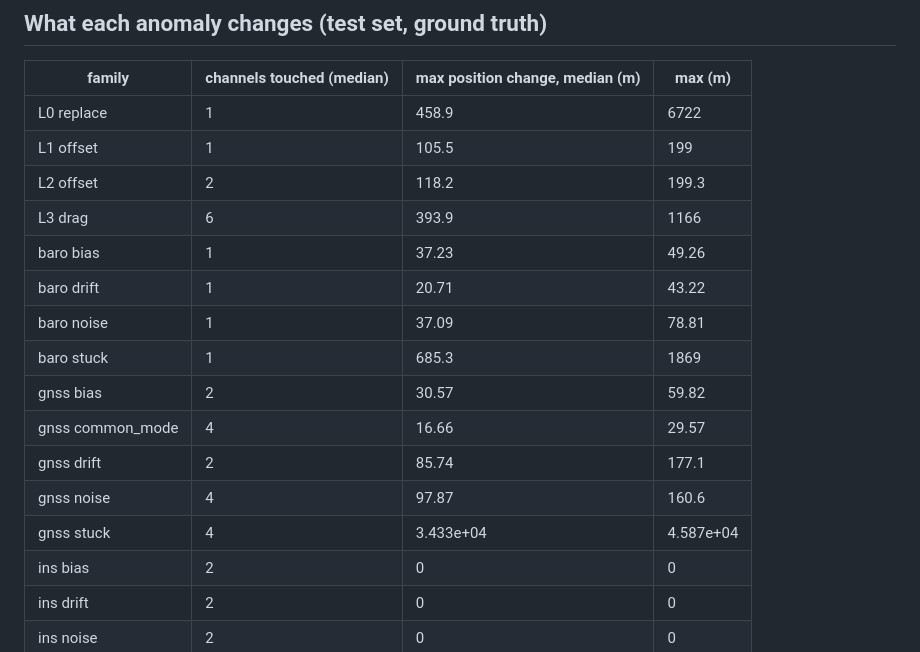
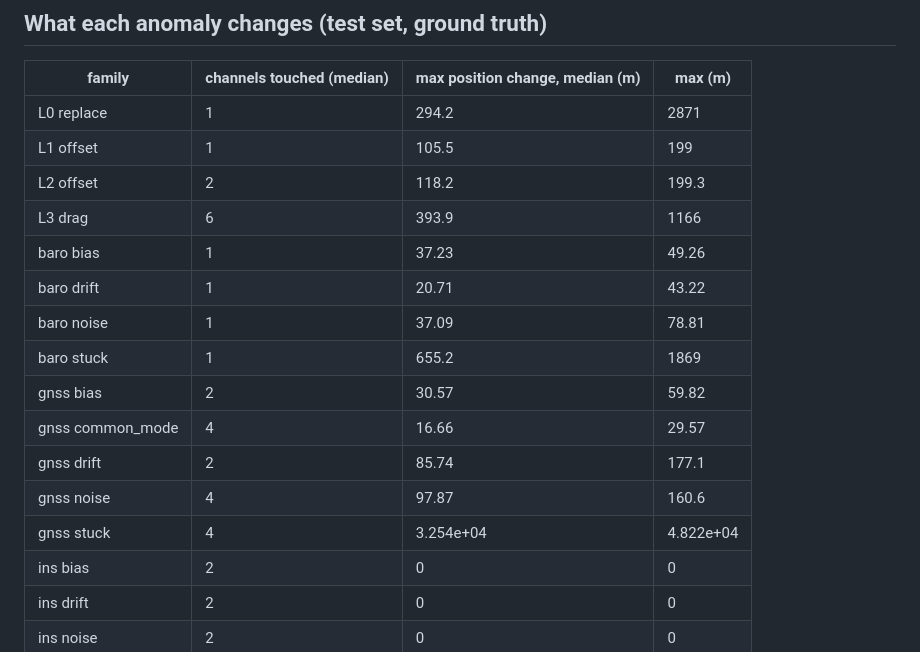
Before and after one commit to GMCavalheri/false-data-injection-detection-cps, a Markdown page: validation/results/generation.md, the part around the change. Rendered like a GitHub page.

```diff
--- a/validation/results/generation.md
+++ b/validation/results/generation.md
@@ -65,19 +65,19 @@ Train seeds 0–2999, test seeds 1000000–1001499 (disjoint). One third normal,
 
 | family | channels touched (median) | max position change, median (m) | max (m) |
 |---|---|---|---|
-| L0 replace | 1 | 458.9 | 6722 |
+| L0 replace | 1 | 294.2 | 2871 |
 | L1 offset | 1 | 105.5 | 199 |
 | L2 offset | 2 | 118.2 | 199.3 |
 | L3 drag | 6 | 393.9 | 1166 |
 | baro bias | 1 | 37.23 | 49.26 |
 | baro drift | 1 | 20.71 | 43.22 |
 | baro noise | 1 | 37.09 | 78.81 |
-| baro stuck | 1 | 685.3 | 1869 |
+| baro stuck | 1 | 655.2 | 1869 |
 | gnss bias | 2 | 30.57 | 59.82 |
 | gnss common_mode | 4 | 16.66 | 29.57 |
 | gnss drift | 2 | 85.74 | 177.1 |
 | gnss noise | 4 | 97.87 | 160.6 |
-| gnss stuck | 4 | 3.433e+04 | 4.587e+04 |
+| gnss stuck | 4 | 3.254e+04 | 4.822e+04 |
 | ins bias | 2 | 0 | 0 |
 | ins drift | 2 | 0 | 0 |
 | ins noise | 2 | 0 | 0 |
```
Also changed, not shown: docs/lessons/01-two-kinds-of-wrong.md (+3 -1 lines), docs/figures/anomaly_signatures.png, docs/figures/mission_profile.png, 2 other files.
